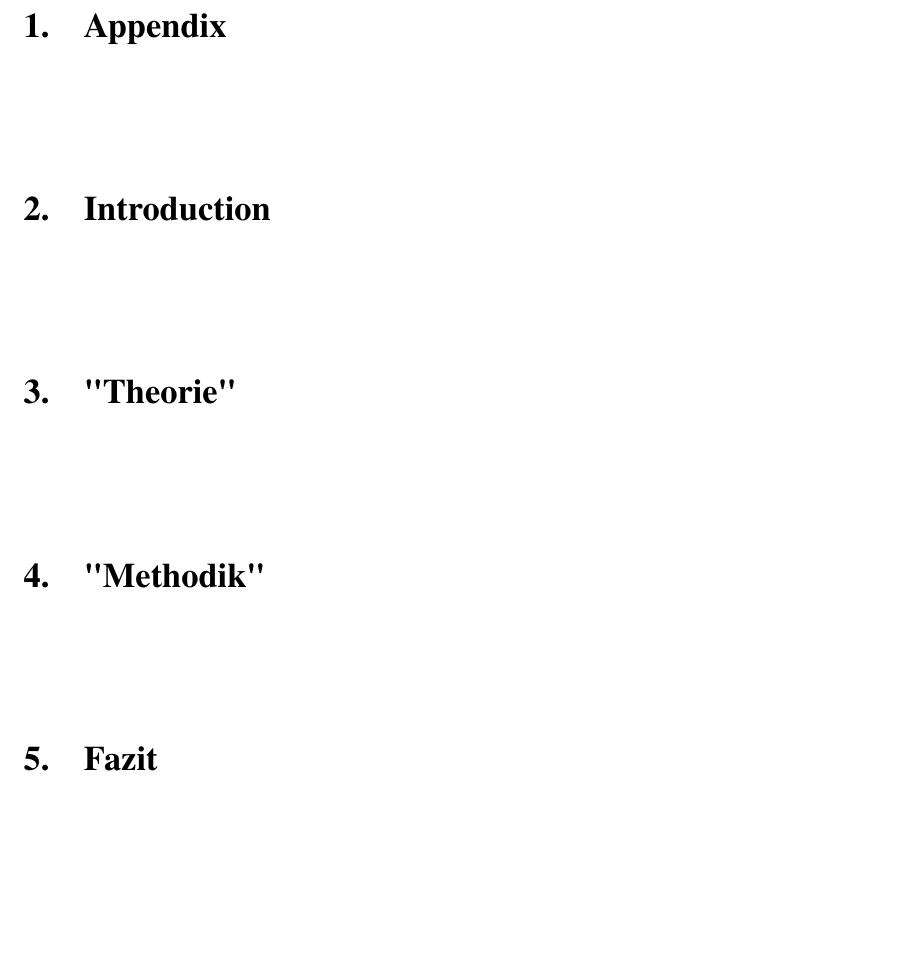
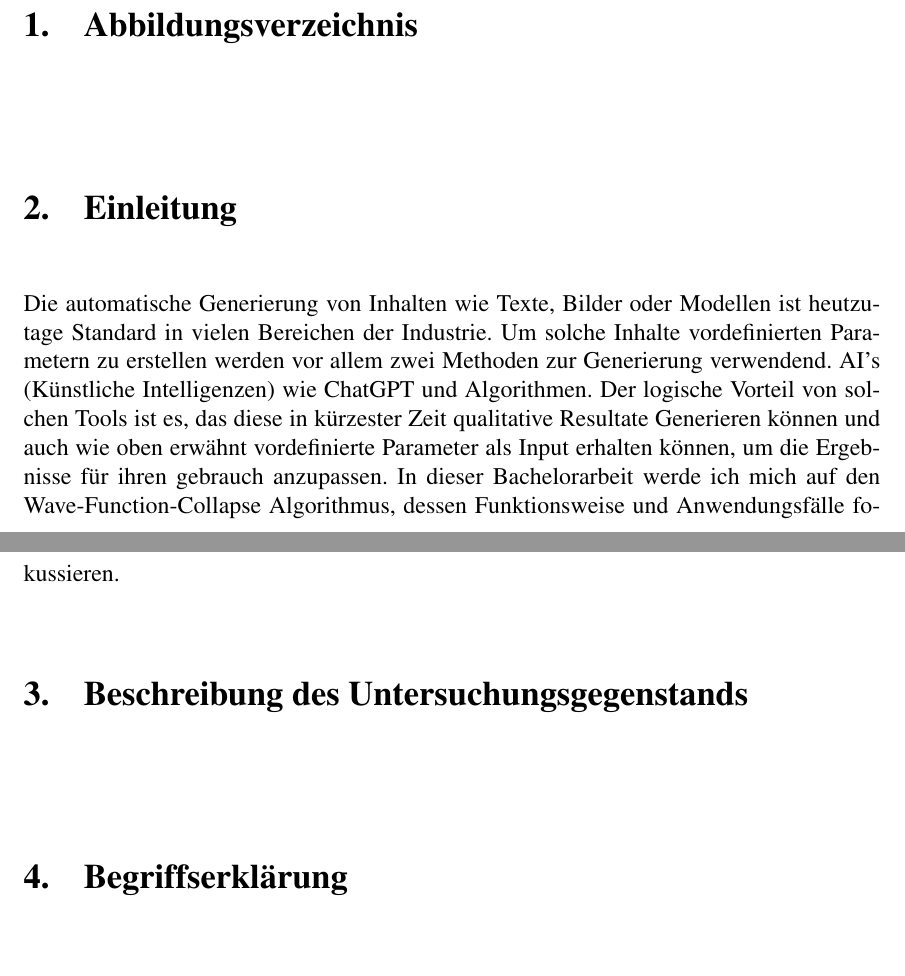
Before and after one commit to DavoudTavakol/wave-function-collapse, a LaTeX document (LaTeX/timbericht.tex): part of page 4 of 4 before the commit and two parts of pages 4 and 5 of 6 after it, the two joined at a grey line, cut at the place of the change, the shorter picture padded with empty space. Compiled offline with pdfLaTeX.

Commit message:
BA and fixed code
Added structure to BA
Fixed minor bugs in code (added ready: boolean)

```diff
--- a/LaTeX/timbericht.tex
+++ b/LaTeX/timbericht.tex
@@ -14,7 +14,7 @@
 \usepackage{blindtext} %Blindtext1
 \usepackage{lipsum} %blindtext2
 %für deutsch
-%\usepackage[ngerman]{babel}
+\usepackage[ngerman]{babel}
 
 \usepackage{titlesec} %zum entfernen der "Kapitel N" header
 
@@ -41,7 +41,7 @@
 {Bachelorarbeit}\\
 {\vspace{10mm}}
 {\small Wave-Function-Collapse}\\
-{\small Function and Use-cases}\\
+{\small Funktionalität und Anwendungsfälle des WFC-Algorithmus}\\
 {\small TH-Nürnberg Georg-Simon-Ohm}\\
 }
 % Setze Author und Datum
@@ -56,13 +56,23 @@
 
 {\let\clearpage\relax\chapter*{Abstract}}
 
+zum schluss..
+
 % Automatisches Inhaltsverzeichniss
 \tableofcontents
 
-{\let\clearpage\relax\chapter{Appendix}}
+{\let\clearpage\relax\chapter{Abbildungsverzeichnis}}
 
-{\let\clearpage\relax\chapter{Introduction}}
+{\let\clearpage\relax\chapter{Einleitung}}
 
-{\let\clearpage\relax\chapter{"Theorie"}}
+Die automatische Generierung von Inhalten wie Texte, Bilder oder Modellen ist heutzutage Standard in vielen Bereichen der Industrie.
+Um solche Inhalte vordefinierten Parametern zu erstellen werden vor allem zwei Methoden zur Generierung verwendend.
+AI's {(Künstliche Intelligenzen)} wie ChatGPT und Algorithmen.
+Der logische Vorteil von solchen Tools ist es, das diese in kürzester Zeit qualitative Resultate Generieren können und auch wie oben erwähnt vordefinierte Parameter als Input erhalten können,
+um die Ergebnisse für ihren gebrauch anzupassen.
+In dieser Bachelorarbeit werde ich mich auf den Wave-Function-Collapse Algorithmus, dessen Funktionsweise und Anwendungsfälle fokussieren.
 
-{\let\clearpage\relax\chapter{"Methodik"}}
+
+{\let\clearpage\relax\chapter{Beschreibung des Untersuchungsgegenstands}}
+
+{\let\clearpage\relax\chapter{Begriffserklärung}}
```
Also changed, not shown: LaTeX/timbericht.pdf, LaTeX/timbericht.tex (16 more changed lines), 8 other files.
